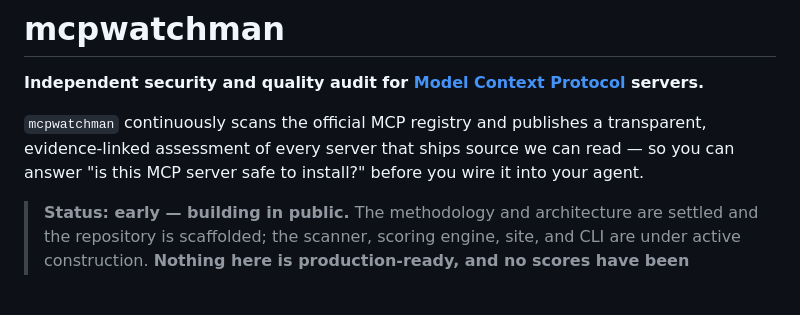
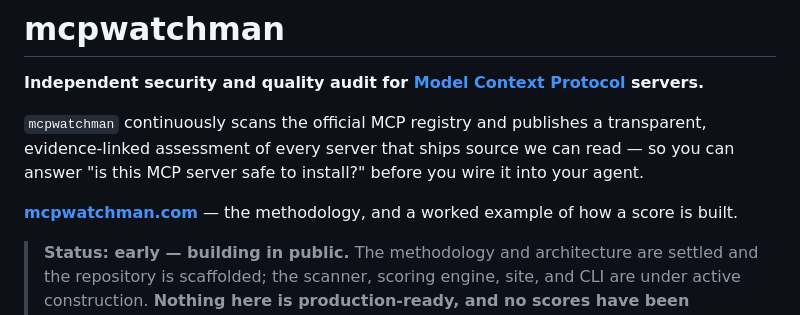
Before and after one commit to kVadrum/mcpwatchman, a Markdown page: README.md, the part around the change. Rendered like a GitHub page; blank space fills up the shorter version.

Commit message:
docs: link the live site from the README
The site has been live at mcpwatchman.com since the 2026-09-14 deploy, but
both public pointers to it were still empty — the README carried no link and
the GitHub About homepage field was blank. Both were deliberately left unset
while the domain served a GoDaddy parking lander with no certificate for its
SNI; that reason expired when the Workers deploy took the apex.

GitHub About set to https://mcpwatchman.com in the same pass (repo metadata,
not a file in this tree).

README-only, so no version bump — same exemption as d72892b, per bump.md
§ "no bump".

```diff
--- a/README.md
+++ b/README.md
@@ -3,6 +3,8 @@
 **Independent security and quality audit for [Model Context Protocol](https://modelcontextprotocol.io) servers.**
 
 `mcpwatchman` continuously scans the official MCP registry and publishes a transparent, evidence-linked assessment of every server that ships source we can read — so you can answer "is this MCP server safe to install?" before you wire it into your agent.
+
+**[mcpwatchman.com](https://mcpwatchman.com)** — the methodology, and a worked example of how a score is built.
 
 > **Status: early — building in public.**
 > The methodology and architecture are settled and the repository is scaffolded; the scanner, scoring engine, site, and CLI are under active construction.
```
